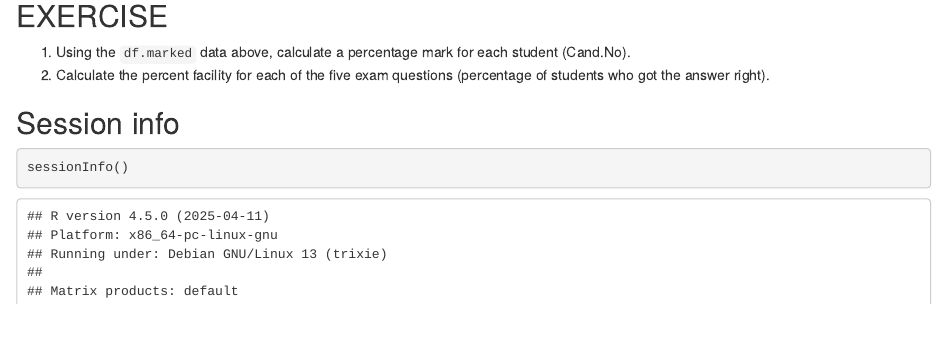
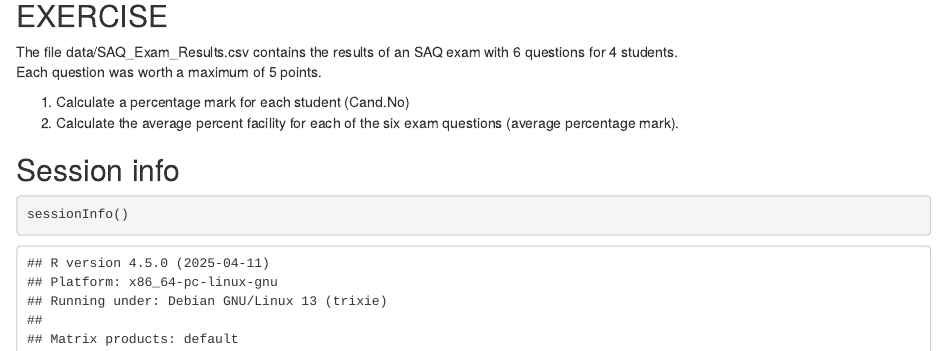
Before and after one commit to nohturfft/r_workshop_2020_04_24, an R Markdown document (02_tidy_data.Rmd): the page in a window 1100 px wide, from 5290 px down. Rendered offline with R 4.5, knitr and Pandoc, with nearby package versions; code that draws random numbers runs with fixed seeds of ours; some code elsewhere in the file could not run offline.

Commit message:
Script 2: new exercises

```diff
--- a/02_tidy_data.Rmd
+++ b/02_tidy_data.Rmd
@@ -218,8 +218,11 @@ phosphate.summary <- phosphate.x %>%
 
 ## EXERCISE
 
-(1) Using the `df.marked` data above, calculate a percentage mark for each student (Cand.No).
-(2) Calculate the percent facility for each of the five exam questions (percentage of students who got the answer right).
+The file data/SAQ_Exam_Results.csv contains the results of an SAQ exam with 6 questions for 4 students.
+Each question was worth a maximum of 5 points.
+
+(1) Calculate a percentage mark for each student (Cand.No)
+(2) Calculate the average percent facility for each of the six exam questions (average percentage mark).
 
 
 ## Session info
--- /dev/null
+++ b/data/SAQ_Exam_Results.csv
@@ -0,0 +1,5 @@
+Cand.No,SAQ1,SAQ2,SAQ3,SAQ4,SAQ5,SAQ6
+2100,0.5,2,1.5,2,4,2
+2101,5,3,2,2,4,1.5
+2102,5,2.5,0,1,2,3.5
+2103,2,1,1,0,3,4
```
